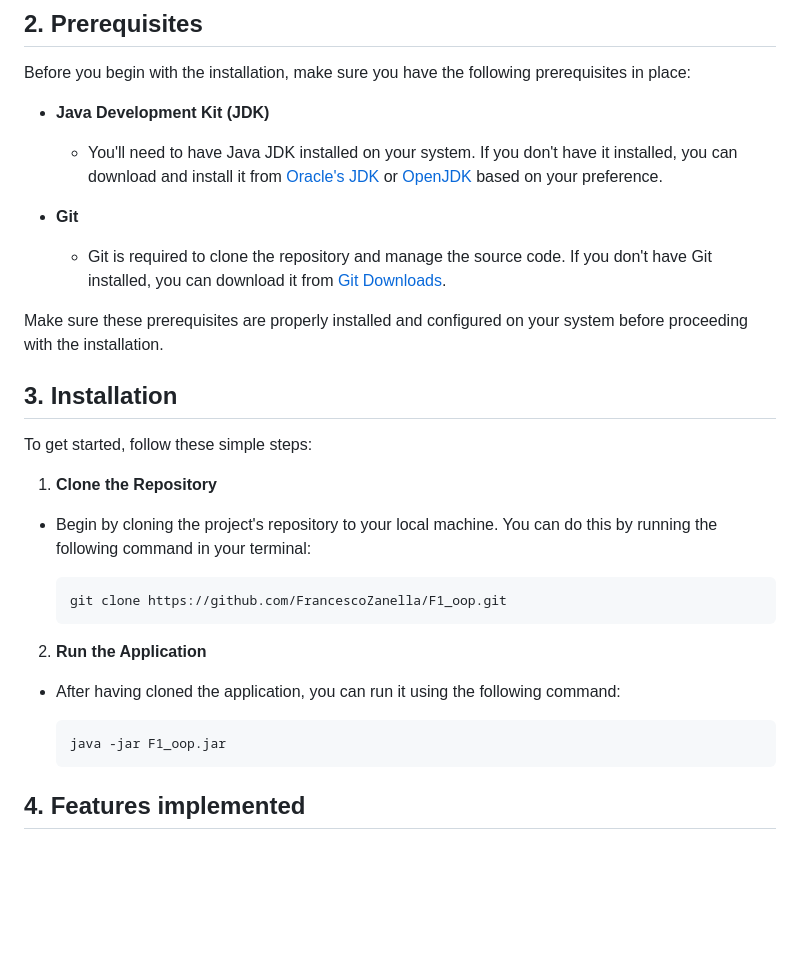
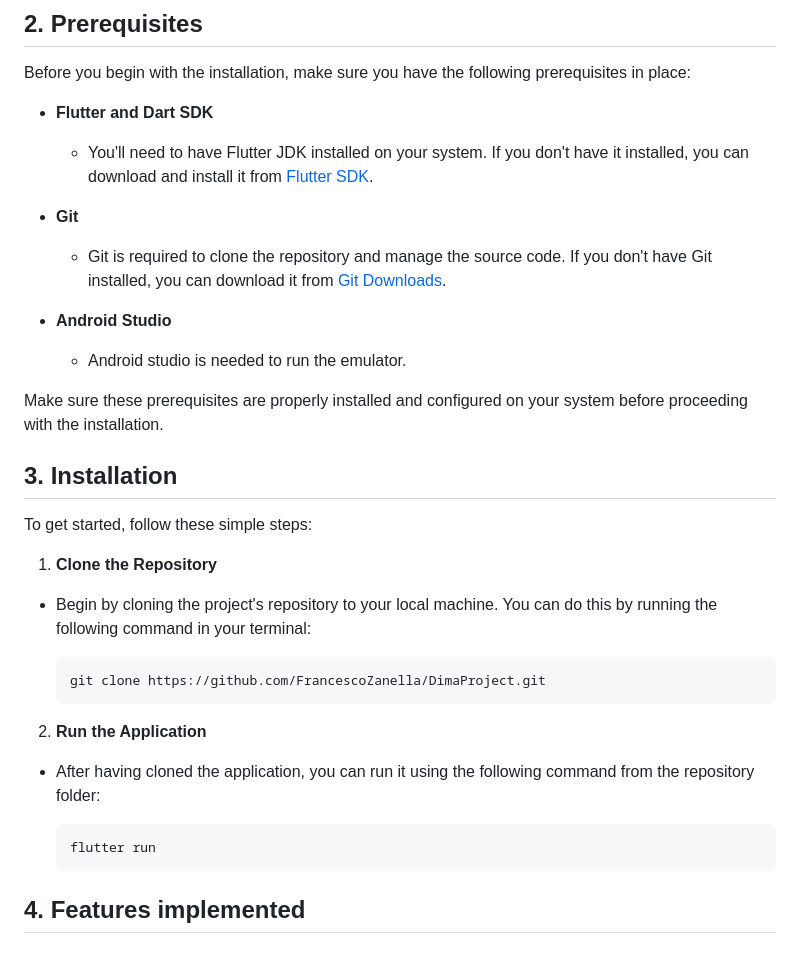
Before and after one commit to FrancescoZanella/SkiResort, a Markdown page: README.md, the part around one of its changes. Rendered like a GitHub page; blank space fills up the shorter version.

````diff
--- a/README.md
+++ b/README.md
@@ -30,11 +30,14 @@ a complete training history.
 
 Before you begin with the installation, make sure you have the following prerequisites in place:
 
-- **Java Development Kit (JDK)**
-  - You'll need to have Java JDK installed on your system. If you don't have it installed, you can download and install it from [Oracle's JDK](https://www.oracle.com/java/technologies/javase-downloads.html) or [OpenJDK](https://openjdk.java.net/install/) based on your preference.
+- **Flutter and Dart SDK**
+  - You'll need to have Flutter JDK installed on your system. If you don't have it installed, you can download and install it from [Flutter SDK](https://docs.flutter.dev/get-started/install).
 
 - **Git**
   - Git is required to clone the repository and manage the source code. If you don't have Git installed, you can download it from [Git Downloads](https://git-scm.com/downloads).
+
+- **Android Studio**
+  - Android studio is needed to run the emulator.
 
 Make sure these prerequisites are properly installed and configured on your system before proceeding with the installation.
 
@@ -45,14 +48,14 @@ To get started, follow these simple steps:
   - Begin by cloning the project's repository to your local machine. You can do this by running the following command in your terminal:
 
     ```
-    git clone https://github.com/FrancescoZanella/F1_oop.git
+    git clone https://github.com/FrancescoZanella/DimaProject.git
     ```
 
 2. **Run the Application**
-  - After having cloned the application, you can run it using the following command:
+  - After having cloned the application, you can run it using the following command from the repository folder:
 
     ```
-    java -jar F1_oop.jar
+    flutter run
     ```
 
 ## 4. Features implemented
````
Also changed, not shown: other parts of README.md (+14 -4 lines).
